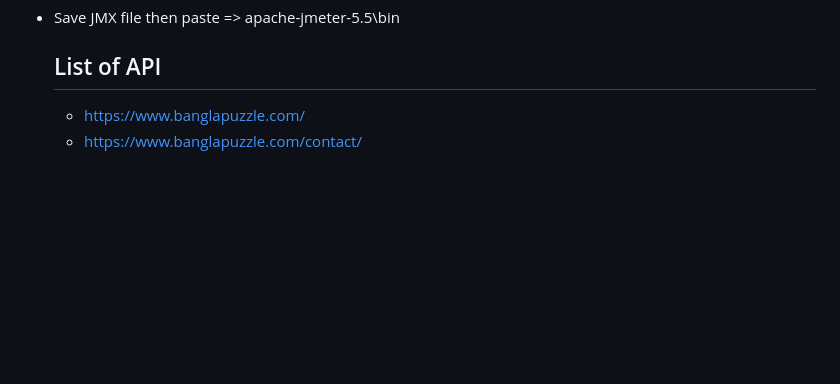
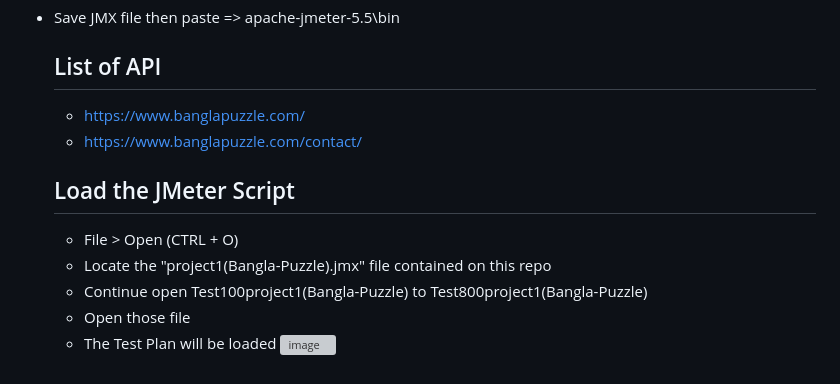
Before and after one commit to Oliar74/Project1-Performance-Testing-for-Bangla-Puzzle-by-JMeter-, a Markdown page: README.md, the part around the change. Rendered like a GitHub page; blank space fills up the shorter version; grey boxes are pictures that could not be loaded.

```diff
--- a/README.md
+++ b/README.md
@@ -83,3 +83,11 @@ Testplan > Add > Threads (Users) > Thread Group (this might vary dependent on th
   ## List of API
   * https://www.banglapuzzle.com/
   * https://www.banglapuzzle.com/contact/
+
+  ## Load the JMeter Script
+  * File > Open (CTRL + O)
+  * Locate the "project1(Bangla-Puzzle).jmx" file contained on this repo
+  * Continue open Test100project1(Bangla-Puzzle) to Test800project1(Bangla-Puzzle)
+  * Open those file
+  * The Test Plan will be loaded
+![image](https://github.com/user-attachments/assets/17cdd8f3-fad8-4baa-bc3f-fc420ca2a784)
```
